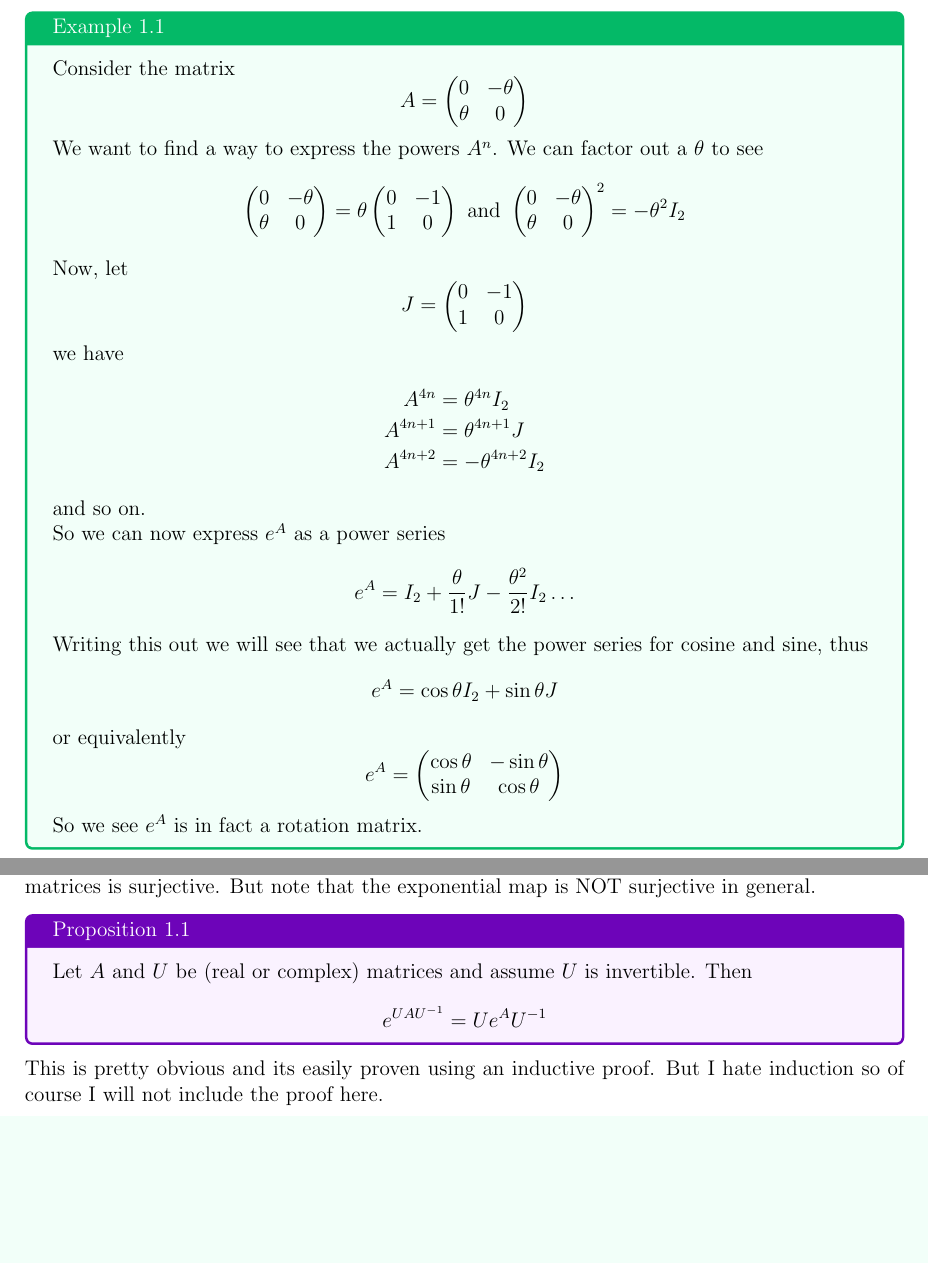
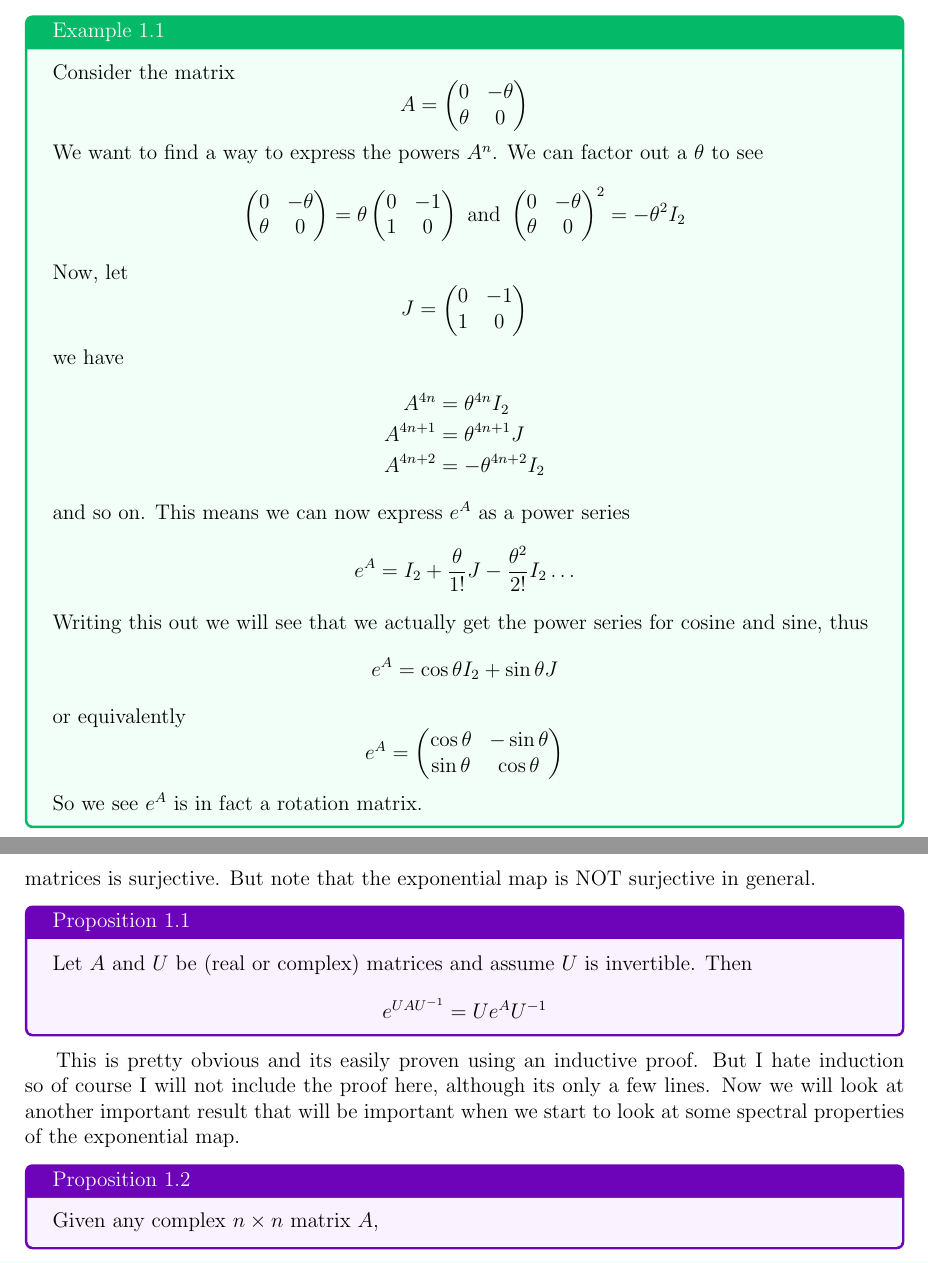
Before and after one commit to pmalen327/KahlerNotes, a LaTeX document (main.tex, which reads matrix_exponential.tex): two parts of pages 4 and 5 of 5, joined at a grey line, cut so that both start at the same text, the shorter picture padded with empty space. Compiled offline with pdfLaTeX.

Commit message:
Cleaned up some lines

```diff
--- a/main.tex
+++ b/main.tex
@@ -10,7 +10,6 @@
 \usepackage{tikz, tcolorbox}
 \usepackage[dvipsnames]{xcolor}
 \tcbuselibrary{theorems}
-\setlength\parindent{0pt}
 
 % Will def need this later, should probably do this rn though :(
 % \usepackage[backend=biber]{biblatex}
--- a/matrix_exponential.tex
+++ b/matrix_exponential.tex
@@ -52,9 +52,7 @@ it out here.
         A^{4n+1} &= \theta^{4n+1}J\\
         A^{4n+2} &= -\theta^{4n+2}I_2
     \end{align*}
-    and so on.
-
-    So we can now express $e^A$ as a power series
+    and so on. This means we can now express $e^A$ as a power series
     \begin{equation*}
         e^A = I_2 + \frac{\theta}{1!}J - \frac{\theta^2}{2!}I_2 \hdots
     \end{equation*}
@@ -89,4 +87,10 @@ that the exponential map is NOT surjective in general.
 \end{boxprop}
 
 This is pretty obvious and its easily proven using an inductive proof. But I hate
-induction so of course I will not include the proof here.
+induction so of course I will not include the proof here, although its only a few
+lines. Now we will look at another important result that will be important when we
+start to look at some spectral properties of the exponential map.
+
+\begin{boxprop}{}{}
+    Given any complex $n \times n$ matrix $A$,
+\end{boxprop}
```
Also changed, not shown: main.pdf, 4 other files.
